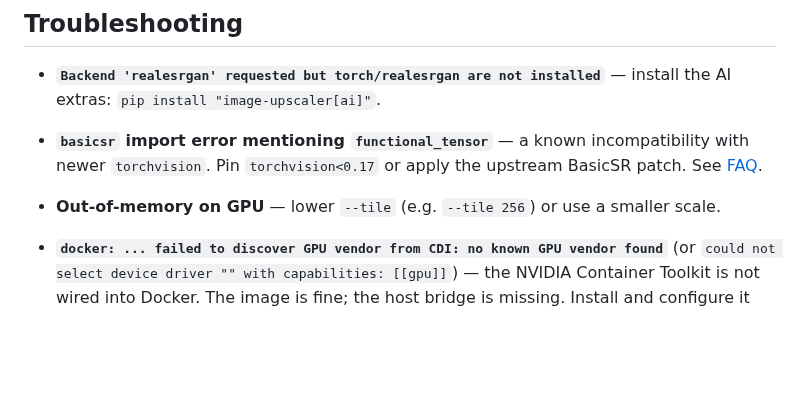
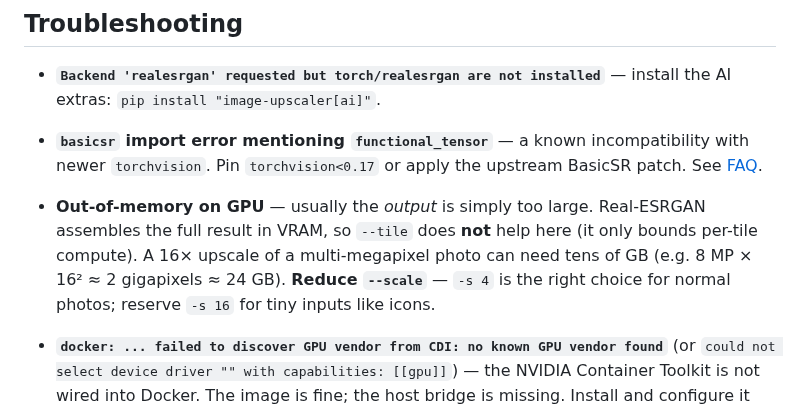
Before and after one commit to Wolfi-OwO/cli-image-upscaler, a Markdown page: docs/installation.md, the part around the change. Drawn GitHub-style; blank space fills up the shorter version.

```diff
--- a/docs/installation.md
+++ b/docs/installation.md
@@ -153,7 +153,11 @@ air-gapped or CI environments where you pre-seed the cache.
 - **`basicsr` import error mentioning `functional_tensor`** — a known
   incompatibility with newer `torchvision`. Pin `torchvision<0.17` or apply the
   upstream BasicSR patch. See [FAQ](faq.md).
-- **Out-of-memory on GPU** — lower `--tile` (e.g. `--tile 256`) or use a smaller scale.
+- **Out-of-memory on GPU** — usually the *output* is simply too large. Real-ESRGAN
+  assembles the full result in VRAM, so `--tile` does **not** help here (it only
+  bounds per-tile compute). A 16× upscale of a multi-megapixel photo can need tens
+  of GB (e.g. 8 MP × 16² ≈ 2 gigapixels ≈ 24 GB). **Reduce `--scale`** — `-s 4` is
+  the right choice for normal photos; reserve `-s 16` for tiny inputs like icons.
 - **`docker: ... failed to discover GPU vendor from CDI: no known GPU vendor found`**
   (or `could not select device driver "" with capabilities: [[gpu]]`) — the
   NVIDIA Container Toolkit is not wired into Docker. The image is fine; the host
```
Also changed, not shown: CHANGELOG.md (+4 -0 lines), WIN_20260604_21_28_04_Pro.jpg (added), 1 other file.
